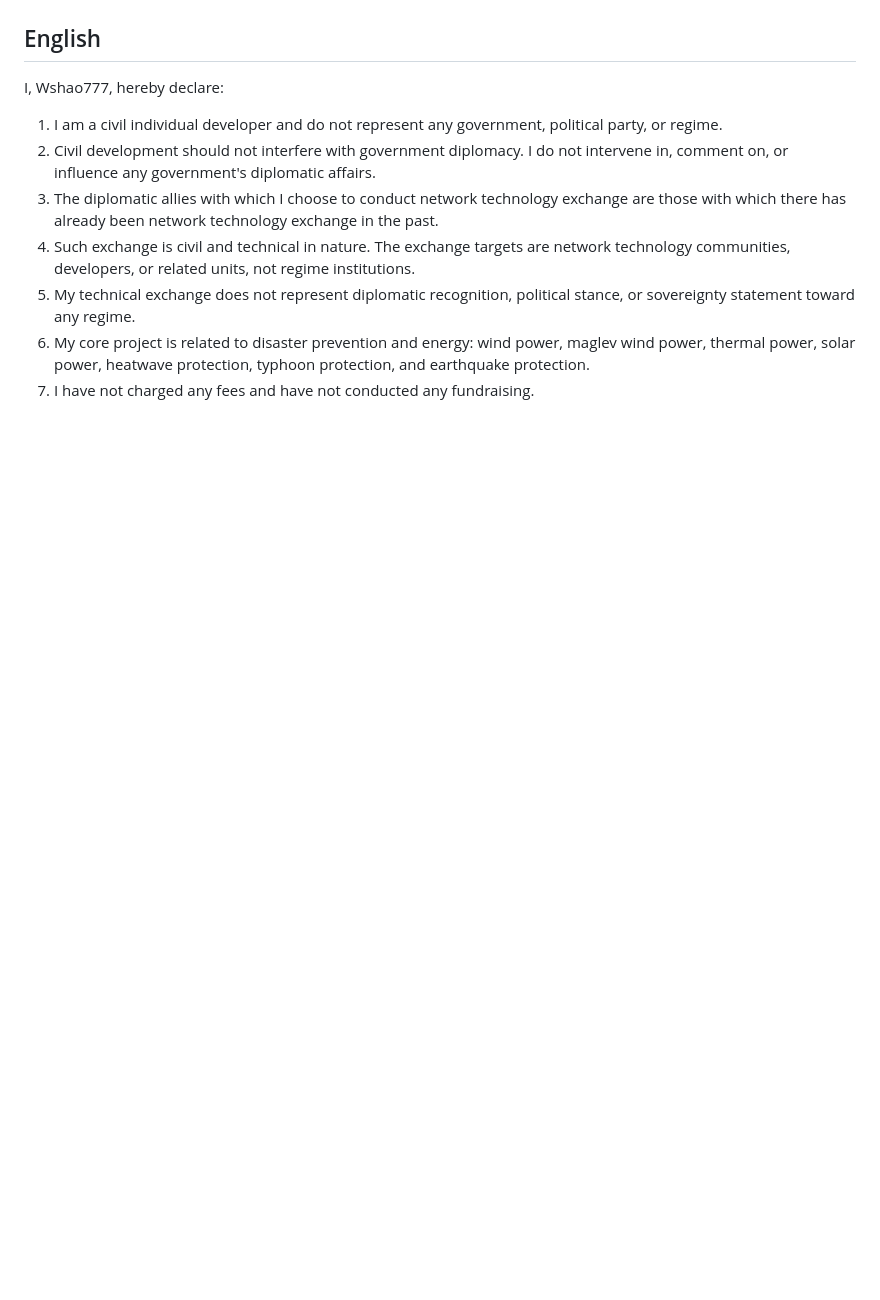
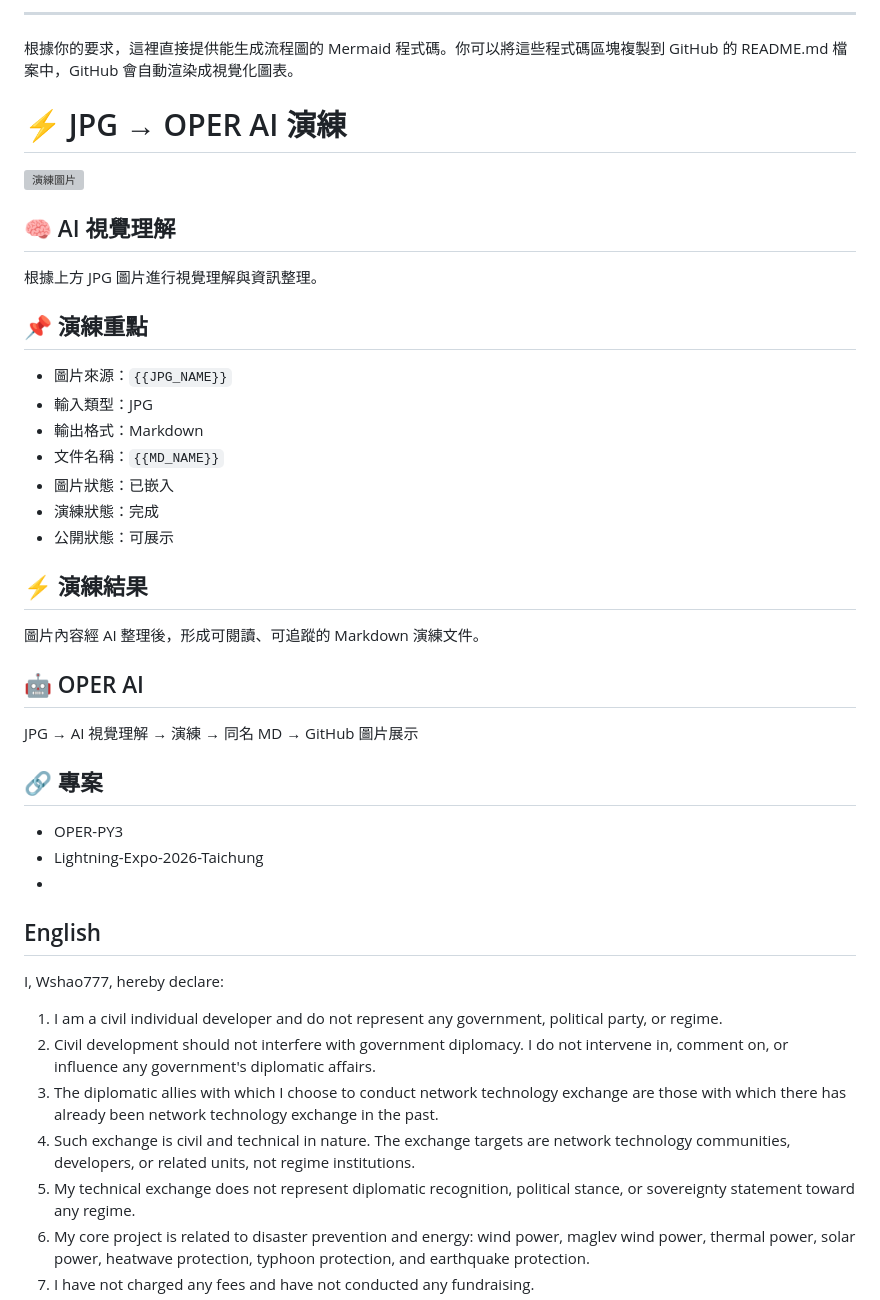
Before and after one commit to Wshao777/Lightning-Expo-2026-Taichung, a Markdown page: README.md, the part around one of its changes. GitHub-like rendering; blank space fills up the shorter version; grey boxes are pictures that could not be loaded.

```diff
--- a/README.md
+++ b/README.md
@@ -245,3 +366,37 @@ flowchart TD
+---
+根據你的要求，這裡直接提供能生成流程圖的 Mermaid 程式碼。你可以將這些程式碼區塊複製到 GitHub 的 README.md 檔案中，GitHub 會自動渲染成視覺化圖表。
+
+# ⚡ JPG → OPER AI 演練
+
+![演練圖片](./{{JPG_NAME}})
+
+## 🧠 AI 視覺理解
+
+根據上方 JPG 圖片進行視覺理解與資訊整理。
+
+## 📌 演練重點
+
+- 圖片來源：`{{JPG_NAME}}`
+- 輸入類型：JPG
+- 輸出格式：Markdown
+- 文件名稱：`{{MD_NAME}}`
+- 圖片狀態：已嵌入
+- 演練狀態：完成
+- 公開狀態：可展示
+
+## ⚡ 演練結果
+
+圖片內容經 AI 整理後，形成可閱讀、可追蹤的 Markdown 演練文件。
+
+## 🤖 OPER AI
+
+JPG → AI 視覺理解 → 演練 → 同名 MD → GitHub 圖片展示
+
+## 🔗 專案
+
+- OPER-PY3
+- Lightning-Expo-2026-Taichung
+-
 
 ## English
 
```
Also changed, not shown: other parts of README.md (+122 -1 lines).
